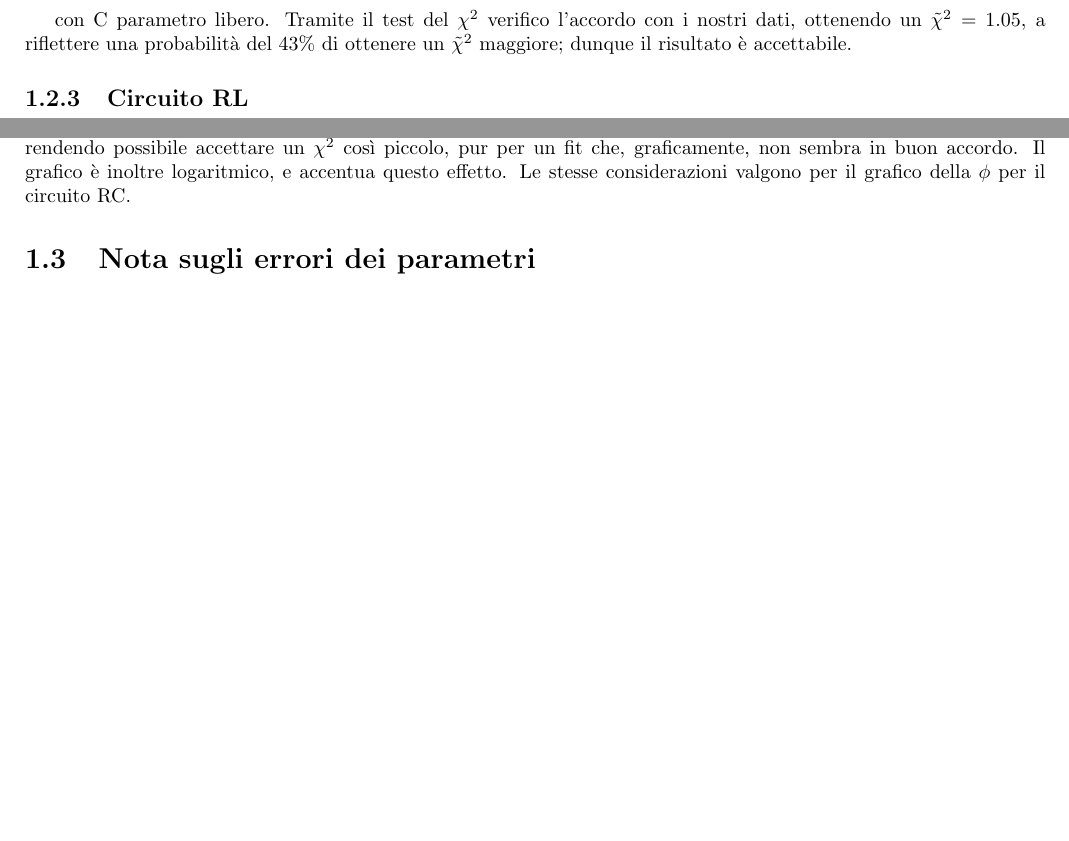
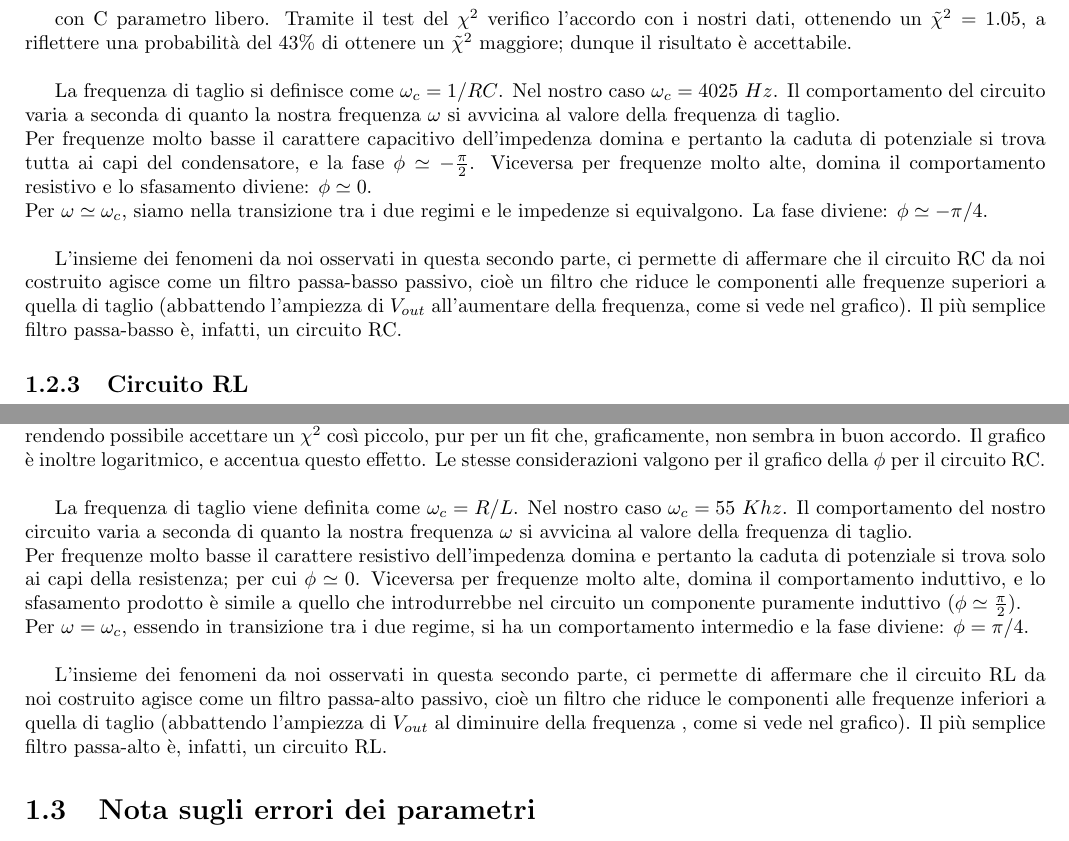
Before and after one commit to ruphy/labfis2, a LaTeX document (esperimenti.tex, which reads c3.tex): two parts of pages 7 and 9 of 9, joined at a grey line, cut so that both start at the same text, the shorter picture padded with empty space. Compiled offline with pdfLaTeX.

Commit message:
Final change to c3. Added some words about cut frequency

```diff
--- a/c3.tex
+++ b/c3.tex
@@ -171,6 +171,14 @@ Ora interpolo i dati della $ \phi$ utilizzando la funzione:
 $$ \phi = \arctan \frac{1}{2\pi\nu C R} $$
 
 con C parametro libero. Tramite il test del $\chi^2$ verifico l'accordo con i nostri dati, ottenendo un $\tilde{\chi}^2 = 1.05$, a riflettere una probabilità del $43\%$ di ottenere un $\tilde{\chi}^2$ maggiore; dunque il risultato è accettabile.
+\\
+
+
+La frequenza di taglio si definisce come $\omega_c = 1/RC$. Nel nostro caso $\omega_c = 4025\ Hz$. Il comportamento del circuito varia a seconda di quanto la nostra frequenza $\omega$ si avvicina al valore della frequenza di taglio. \\
+Per frequenze molto basse il carattere capacitivo dell'impedenza domina e pertanto la caduta di potenziale si trova tutta ai capi del condensatore, e la fase $\phi \simeq -\frac{\pi}{2}$. Viceversa per frequenze molto alte, domina il comportamento resistivo e lo sfasamento diviene: $ \phi \simeq 0$. \\
+Per $\omega \simeq \omega_c$, siamo nella transizione tra i due regimi e le impedenze si equivalgono. La fase diviene: $ \phi \simeq -\pi/4$.  \\
+
+L'insieme dei fenomeni da noi osservati in questa secondo parte, ci permette di affermare che il circuito RC da noi costruito agisce come un filtro passa-basso passivo, cioè un filtro che riduce le componenti alle frequenze superiori a quella di taglio (abbattendo l'ampiezza di $V_{out}$ all'aumentare della frequenza, come si vede nel grafico). Il più semplice filtro passa-basso è, infatti, un circuito RC.
 
 \subsection{Circuito RL}
 \begin{center}
@@ -218,6 +226,13 @@ dove L è il parametro libero da stimare.
 \end{center}
 
 Da questo fit, otteniamo una $L=1.7$ mH, e un $\chi^2 = 8.48 $, considerando una $\sigma_{y_i} = 2 \pi \nu_i \sigma_{t}$, dove  per $\sigma_t = 2 \mu s$. L'incertezza sulla frequenza è trascurabile, e per questo motivo abbiamo propagato l'incertezza solo su $\sigma_t$. Poichè $\sigma_{y_i}$ è proporzionale alla frequenza, l'incertezza della misura di $\phi$ sulle frequenze più elevate diviene dunque rilevante rendendo possibile accettare un $\chi^2$ così piccolo, pur per un fit che, graficamente, non sembra in buon accordo. Il grafico è inoltre logaritmico, e accentua questo effetto. Le stesse considerazioni valgono per il grafico della $\phi$ per il circuito RC.
+\\
+
+La frequenza di taglio viene definita come $\omega_c = R/L$. Nel nostro caso $\omega_c = 55\ Khz$. Il comportamento del nostro circuito varia a seconda di quanto la nostra frequenza $\omega$ si avvicina al valore della frequenza di taglio. \\
+Per frequenze molto basse il carattere resistivo dell'impedenza domina e pertanto la caduta di potenziale si trova solo ai capi della resistenza; per cui $ \phi \simeq 0$. Viceversa per frequenze molto alte, domina il comportamento induttivo, e lo sfasamento prodotto è simile a quello che introdurrebbe nel circuito un componente puramente induttivo ($\phi \simeq \frac{\pi}{2}$).  \\
+Per $\omega = \omega_c$, essendo in transizione tra i due regime, si ha un comportamento intermedio e la fase diviene: $ \phi = \pi/4$. \\
+
+L'insieme dei fenomeni da noi osservati in questa secondo parte, ci permette di affermare che il circuito RL da noi costruito agisce come un filtro passa-alto passivo, cioè un filtro che riduce le componenti alle frequenze inferiori a quella di taglio (abbattendo l'ampiezza di $V_{out}$ al diminuire della frequenza , come si vede nel grafico). Il più semplice filtro passa-alto è, infatti, un circuito RL.
 
 
 \section{Nota sugli errori dei parametri}
```
